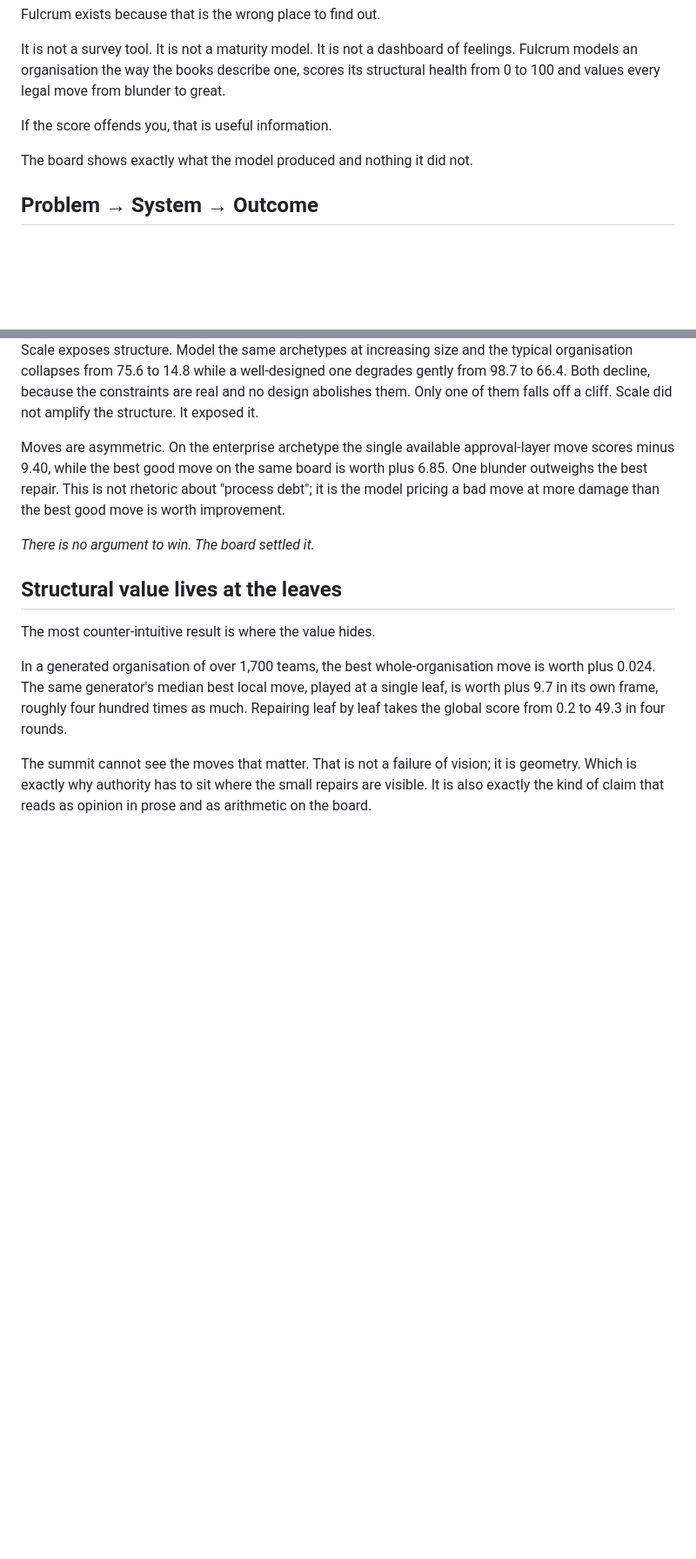
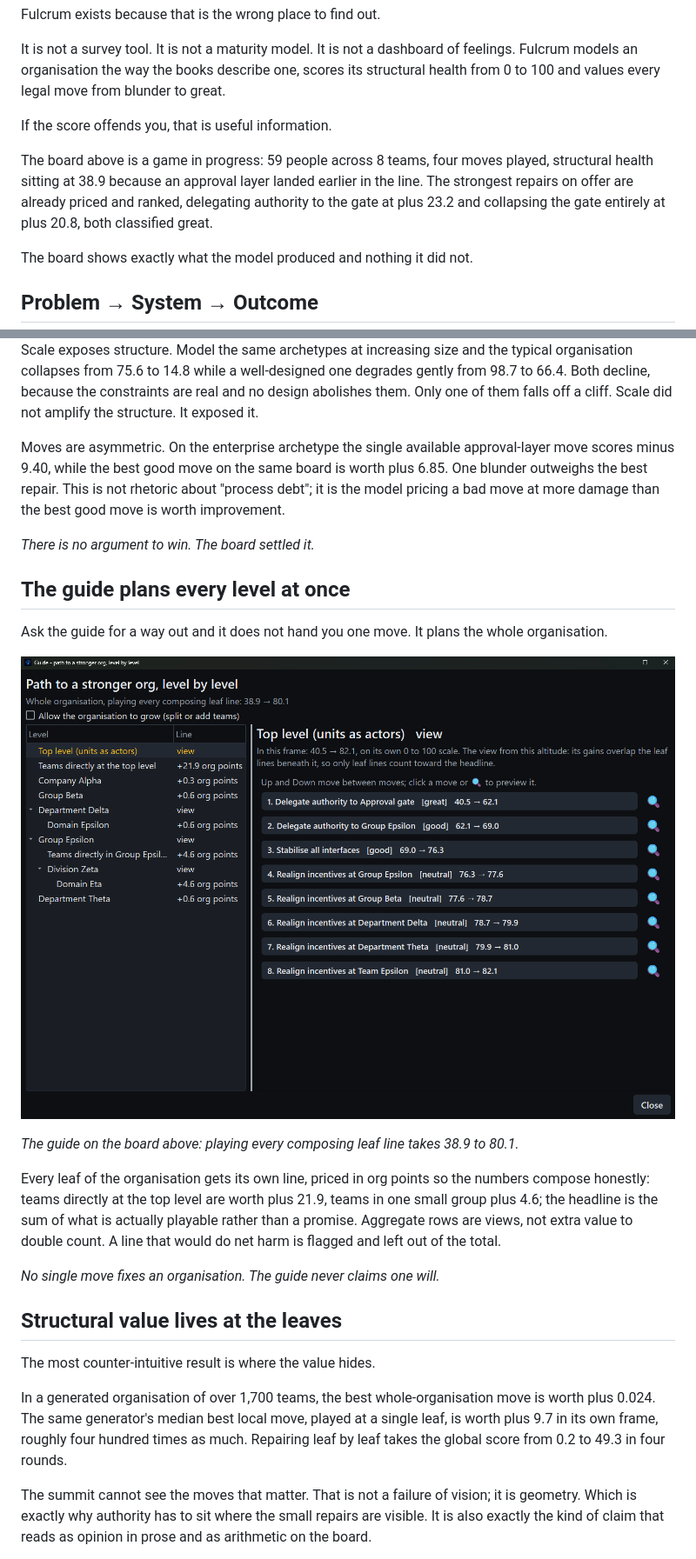
Before and after one commit to oernster/crankthecode, a Markdown page: posts/fulcrum.md, 2 parts joined by grey strips. Shown: that part at 87% size. Drawn GitHub-style; pictures changed too: static/images/play-guide1.png (added); blank space fills up the shorter version.

```diff
--- a/posts/fulcrum.md
+++ b/posts/fulcrum.md
@@ -27,6 +27,8 @@ Fulcrum exists because that is the wrong place to find out.
 It is not a survey tool. It is not a maturity model. It is not a dashboard of feelings. Fulcrum models an organisation the way the books describe one, scores its structural health from 0 to 100 and values every legal move from blunder to great.
 
 If the score offends you, that is useful information.
+
+The board above is a game in progress: 59 people across 8 teams, four moves played, structural health sitting at 38.9 because an approval layer landed earlier in the line. The strongest repairs on offer are already priced and ranked, delegating authority to the gate at plus 23.2 and collapsing the gate entirely at plus 20.8, both classified great.
 
 The board shows exactly what the model produced and nothing it did not.
 
@@ -58,6 +72,18 @@ Moves are asymmetric. On the enterprise archetype the single available approval-
 
 *There is no argument to win. The board settled it.*
 
+## The guide plans every level at once
+
+Ask the guide for a way out and it does not hand you one move. It plans the whole organisation.
+
+![Fulcrum's guide: a tree of composing leaf lines on the left, the selected line's move-by-move plan on the right, headlined 38.9 to 80.1](/static/images/play-guide1.png)
+
+*The guide on the board above: playing every composing leaf line takes 38.9 to 80.1.*
+
+Every leaf of the organisation gets its own line, priced in org points so the numbers compose honestly: teams directly at the top level are worth plus 21.9, teams in one small group plus 4.6; the headline is the sum of what is actually playable rather than a promise. Aggregate rows are views, not extra value to double count. A line that would do net harm is flagged and left out of the total.
+
+*No single move fixes an organisation. The guide never claims one will.*
+
 ## Structural value lives at the leaves
 
 The most counter-intuitive result is where the value hides.
```
Also changed, not shown: other parts of posts/fulcrum.md (+32 -2 lines), static/images/model-org.png (added), static/images/play-board.png (added), static/images/play-guide2.png (added), 1 other file.
